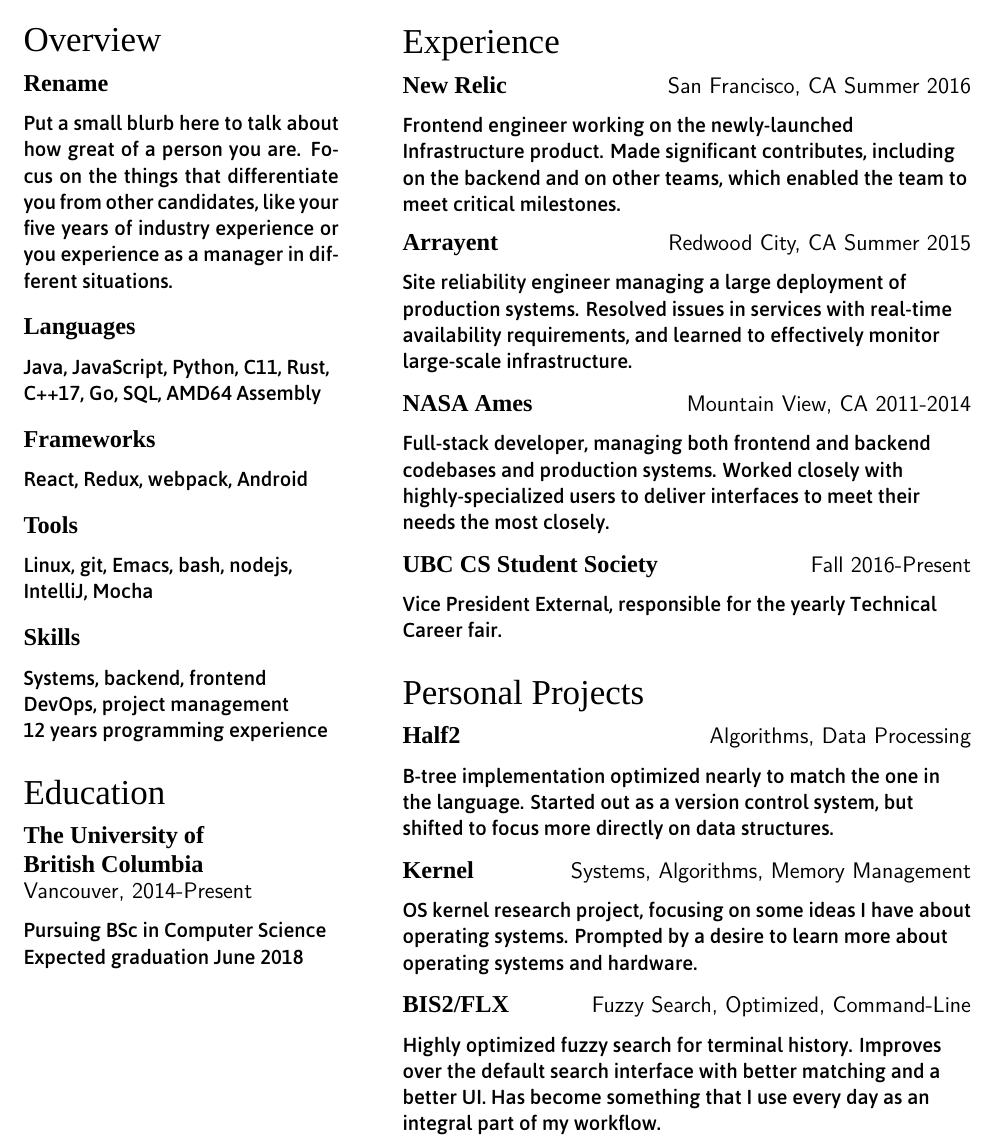
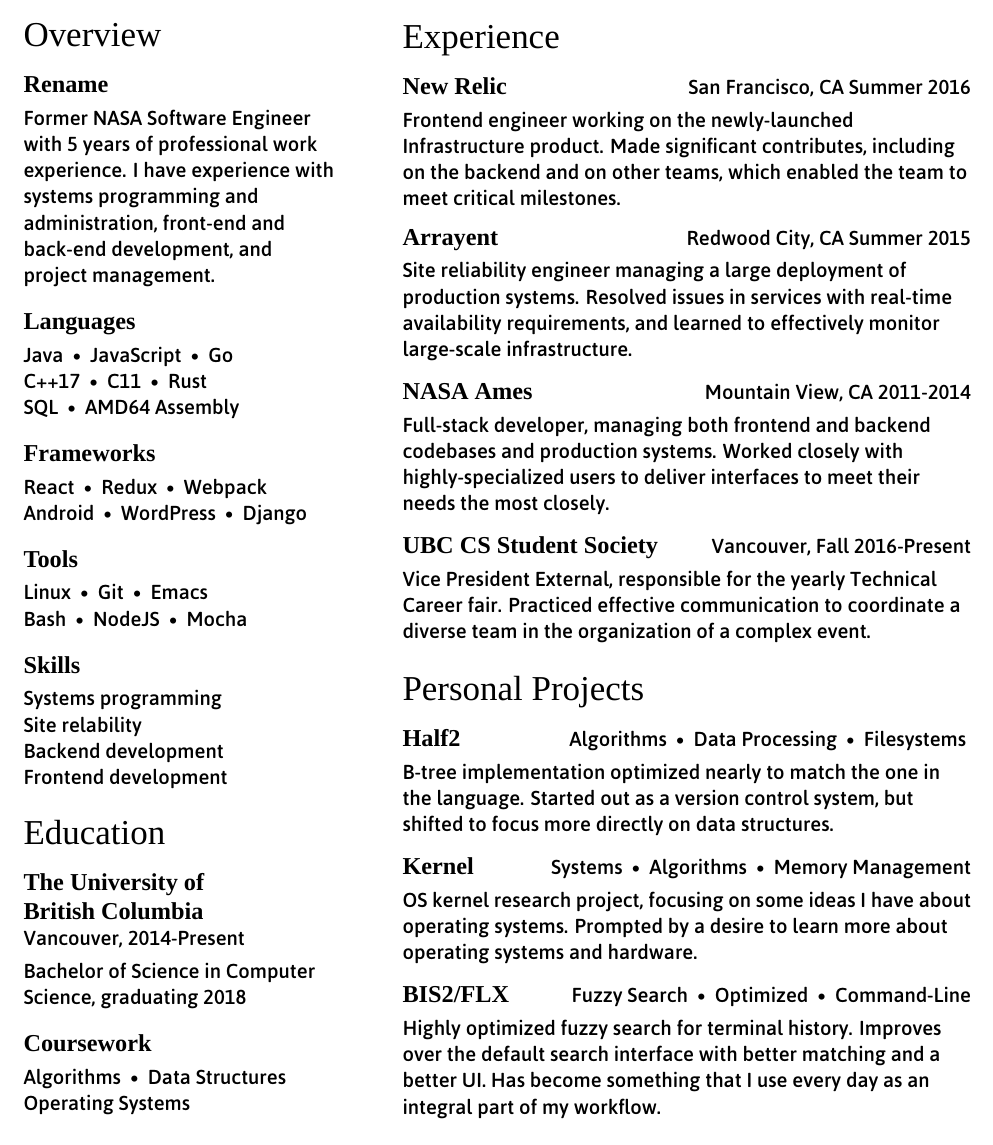
Before and after one commit to jrasky/resume, a LaTeX CV (resume.tex): part of the page, cut so that both start at the same text. Compiled offline with XeLaTeX; a missing font is replaced by an installed copy or a similar font.

Commit message:
Change formatting some more
Add coursework information to fill space

```diff
--- a/resume.tex
+++ b/resume.tex
@@ -16,8 +16,8 @@
 \titleformat*{\subsection}{\normalfont\Large\bfseries\headingfont}
 \titleformat*{\subsubsection}{\normalfont\large\bfseries\headingfont}
 
-\titlespacing*{\section}{0pt}{.75\baselineskip}{0.0\baselineskip}
-\titlespacing*{\subsection}{0pt}{.5\baselineskip}{.5\baselineskip}
+\titlespacing*{\section}{0pt}{.5\baselineskip}{.25\baselineskip}
+\titlespacing*{\subsection}{0pt}{.5\baselineskip}{.25\baselineskip}
 
 \newlength{\leftcol}
 \newlength{\rightcol}
@@ -28,7 +28,7 @@
 
 \addtolength{\leftcol}{-2.0\tabcolsep}
 
-\newcommand{\subtitle}{\normalfont\sffamily\color{black}\large}
+\newcommand{\subtitle}{\normalfont\bodyfont\color{black}\large}
 
 \renewcommand{\arraystretch}{0}
 
@@ -46,47 +48,57 @@
 Vancouver, Canada
 
 \begin{tabularx}{\textwidth}{@{}p{\leftcol} p{\rightcol}}
+\raggedright
 \vspace*{1pt}
 \section*{Overview}
 \subsection*{Rename}
 
-Put a small blurb here to talk about how great of a person you are. Focus on the
-things that differentiate you from other candidates, like your five years of
-industry experience or you experience as a manager in different situations.
+Former NASA Software Engineer with 5 years of professional work experience. I
+have experience with systems programming and administration, front-end and
+back-end development, and project management.
 
 \subsection*{Languages}
 
-Java, JavaScript, Python, C11, Rust,
+Java $\textbullet$ JavaScript $\textbullet$ Go
 
-C++17, Go, SQL, AMD64 Assembly
+C++17 $\textbullet$ C11 $\textbullet$ Rust
+
+SQL $\textbullet$ AMD64 Assembly
 
 \subsection*{Frameworks}
 
-React, Redux, webpack, Android
+React $\textbullet$ Redux $\textbullet$ Webpack
+
+Android $\textbullet$ WordPress $\textbullet$ Django
 
 \subsection*{Tools}
 
-Linux, git, Emacs, bash, nodejs,
+Linux $\textbullet$ Git $\textbullet$ Emacs
 
-IntelliJ, Mocha
+Bash $\textbullet$ NodeJS $\textbullet$ Mocha
 
 \subsection*{Skills}
 
-Systems, backend, frontend
+Systems programming
 
-DevOps, project management
+Site relability
 
-12 years programming experience
+Backend development
 
+Frontend development
 
 \section*{Education}
 
 \subsection*{The University of \newline British Columbia \newline\subtitle
   Vancouver, 2014-Present}
 
-Pursuing BSc in Computer Science
+Bachelor of Science in Computer Science, graduating 2018
 
-Expected graduation June 2018
+\subsection*{Coursework}
+
+Algorithms $\textbullet$ Data Structures
+
+Operating Systems
 
 &
 \raggedright
@@ -114,27 +126,32 @@
 production systems. Worked closely with highly-specialized users to deliver
 interfaces to meet their needs the most closely.
 
-\subsection*{UBC CS Student Society \subtitle \hfill Fall 2016-Present}
+\subsection*{UBC CS Student Society \subtitle \hfill Vancouver, Fall 2016-Present}
 
 Vice President External, responsible for the yearly Technical Career fair.
+Practiced effective communication to coordinate a diverse team in the
+organization of a complex event.
 
-% TODO: Add a description here
+\vspace*{1pt}
 
 \section*{Personal Projects}
 
-\subsection*{Half2 \subtitle \hfill Algorithms, Data Processing}
+\subsection*{Half2 \subtitle \hfill Algorithms $\textbullet$ Data Processing
+  $\textbullet$ Filesystems }
 
 B-tree implementation optimized nearly to match the one in the language. Started
 out as a version control system, but shifted to focus more directly on data
 structures.
 
-\subsection*{Kernel \subtitle \hfill Systems, Algorithms, Memory Management}
+\subsection*{Kernel \subtitle \hfill Systems $\textbullet$ Algorithms
+  $\textbullet$ Memory Management}
 
 OS kernel research project, focusing on some ideas I have about operating
 systems. Prompted by a desire to learn more about operating systems and
 hardware.
 
-\subsection*{BIS2/FLX \subtitle \hfill Fuzzy Search, Optimized, Command-Line}
+\subsection*{BIS2/FLX \subtitle \hfill Fuzzy Search $\textbullet$ Optimized
+  $\textbullet$ Command-Line}
 
 Highly optimized fuzzy search for terminal history. Improves over the default
 search interface with better matching and a better UI. Has become something that
```
Also changed, not shown: resume.tex (4 more changed lines).
